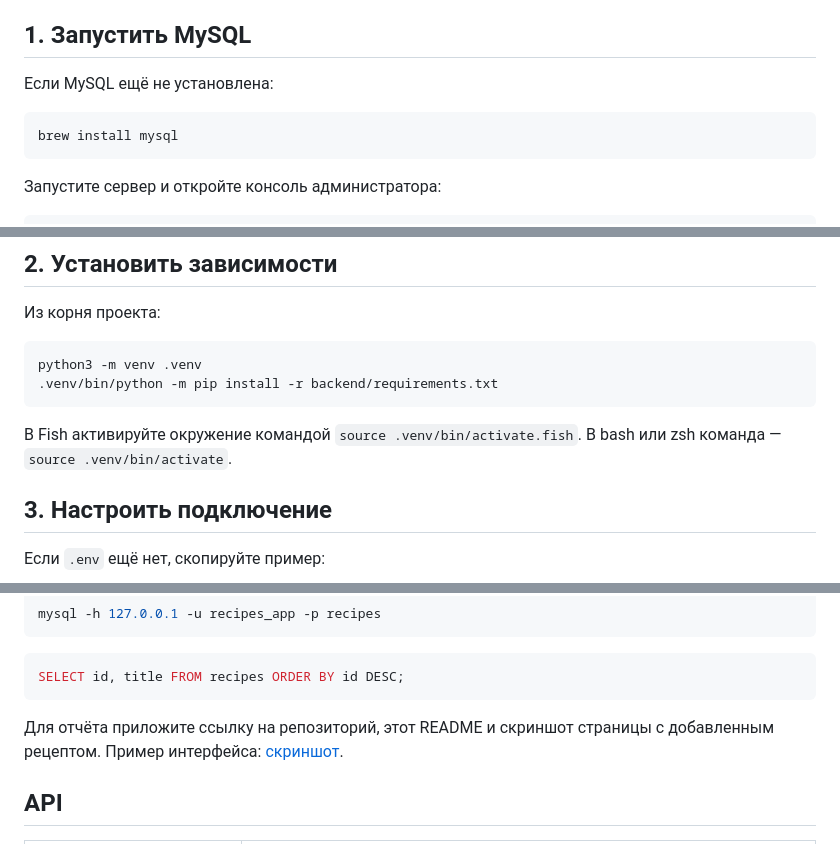
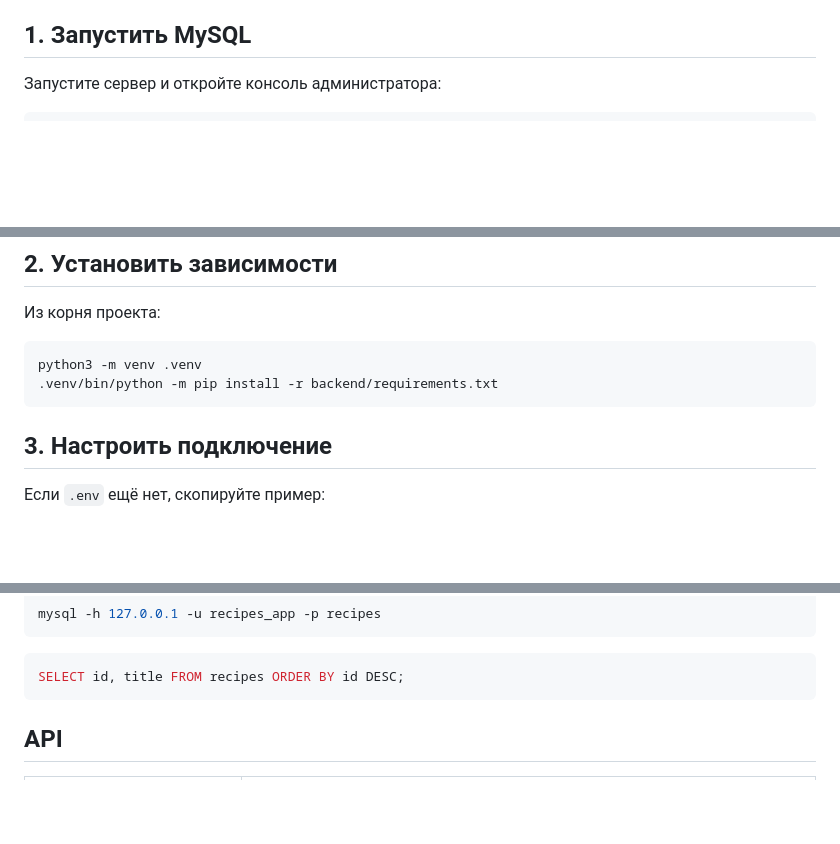
Before and after one commit to pab-dev-team/cloud-labs, a Markdown page: README.md, 3 parts joined by grey strips. Rendered like a GitHub page; blank space fills up the shorter version.

````diff
--- a/README.md
+++ b/README.md
@@ -18,12 +18,6 @@
 - Для установки MySQL на macOS используется Homebrew.
 
 ## 1. Запустить MySQL
-
-Если MySQL ещё не установлена:
-
-```sh
-brew install mysql
-```
 
 Запустите сервер и откройте консоль администратора:
 
@@ -56,8 +50,6 @@ python3 -m venv .venv
 .venv/bin/python -m pip install -r backend/requirements.txt
 ```
 
-В Fish активируйте окружение командой `source .venv/bin/activate.fish`.
-В bash или zsh команда — `source .venv/bin/activate`.
 
 ## 3. Настроить подключение
 
@@ -134,9 +151,6 @@ mysql -h 127.0.0.1 -u recipes_app -p recipes
 ```sql
 SELECT id, title FROM recipes ORDER BY id DESC;
 ```
-
-Для отчёта приложите ссылку на репозиторий, этот README и скриншот страницы
-с добавленным рецептом. Пример интерфейса: [скриншот](docs/screenshot.jpg).
 
 ## API
 
````
Also changed, not shown: other parts of README.md (+38 -38 lines).
